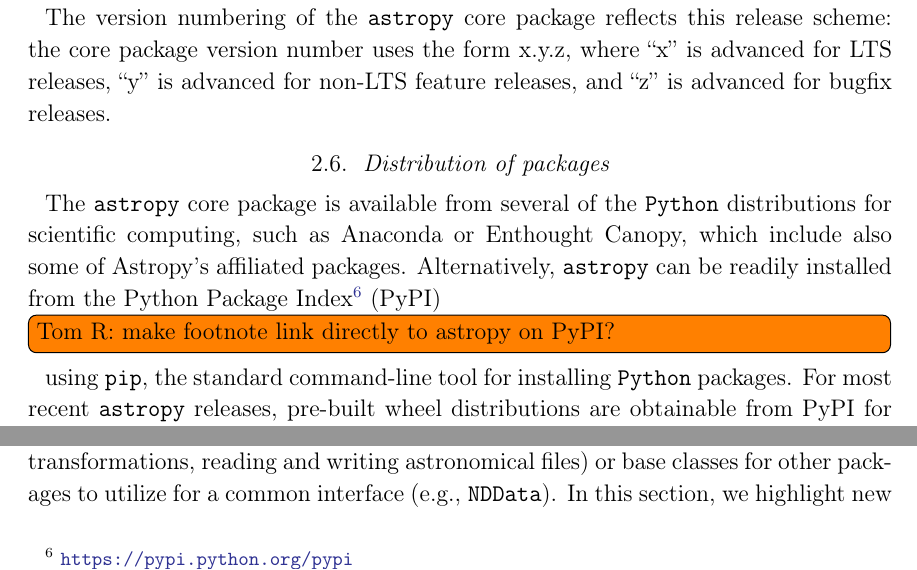
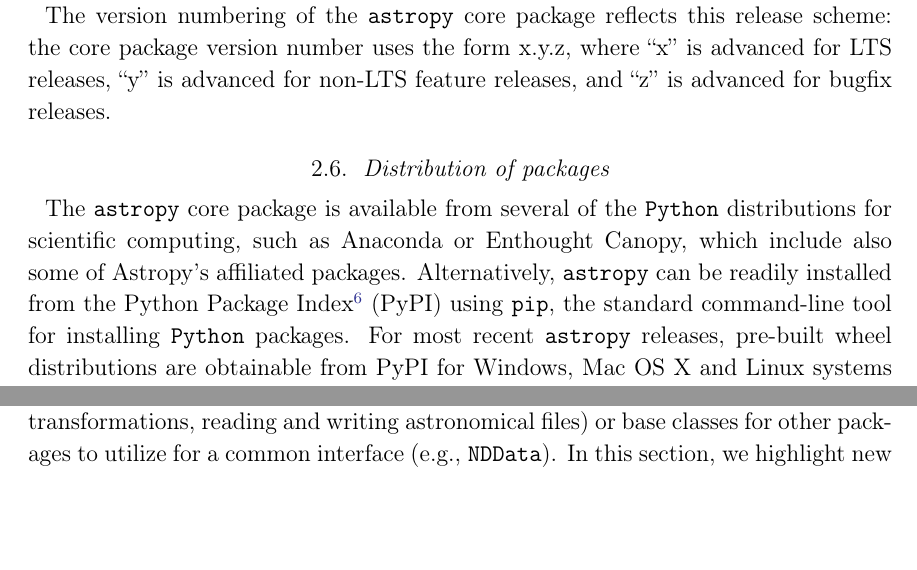
Before and after one commit to astropy/astropy-v2.0-paper, a LaTeX paper (main.tex): two parts of page 6 of 33, joined at a grey line, cut so that both start at the same text, the shorter picture padded with empty space. Compiled offline with pdfLaTeX.

Commit message:
Link directly to astropy project on PyPI

```diff
--- a/main.tex
+++ b/main.tex
@@ -308,8 +308,7 @@
 computing, such as Anaconda or Enthought Canopy, which include also some of
 \astropy's affiliated packages.
 Alternatively, \astropypkg can be readily installed from the Python Package
-Index\footnote{\url{https://pypi.python.org/pypi}} (PyPI)
-\inlinecomment{Tom R}{make footnote link directly to astropy on PyPI?}
+Index\footnote{\url{https://pypi.org/project/astropy}} (PyPI)
 using \texttt{pip}, the standard command-line tool for installing \python packages.
 For most recent \astropypkg releases, pre-built wheel distributions are obtainable
 from PyPI for Windows, Mac OS X and Linux systems that provide faster
```
